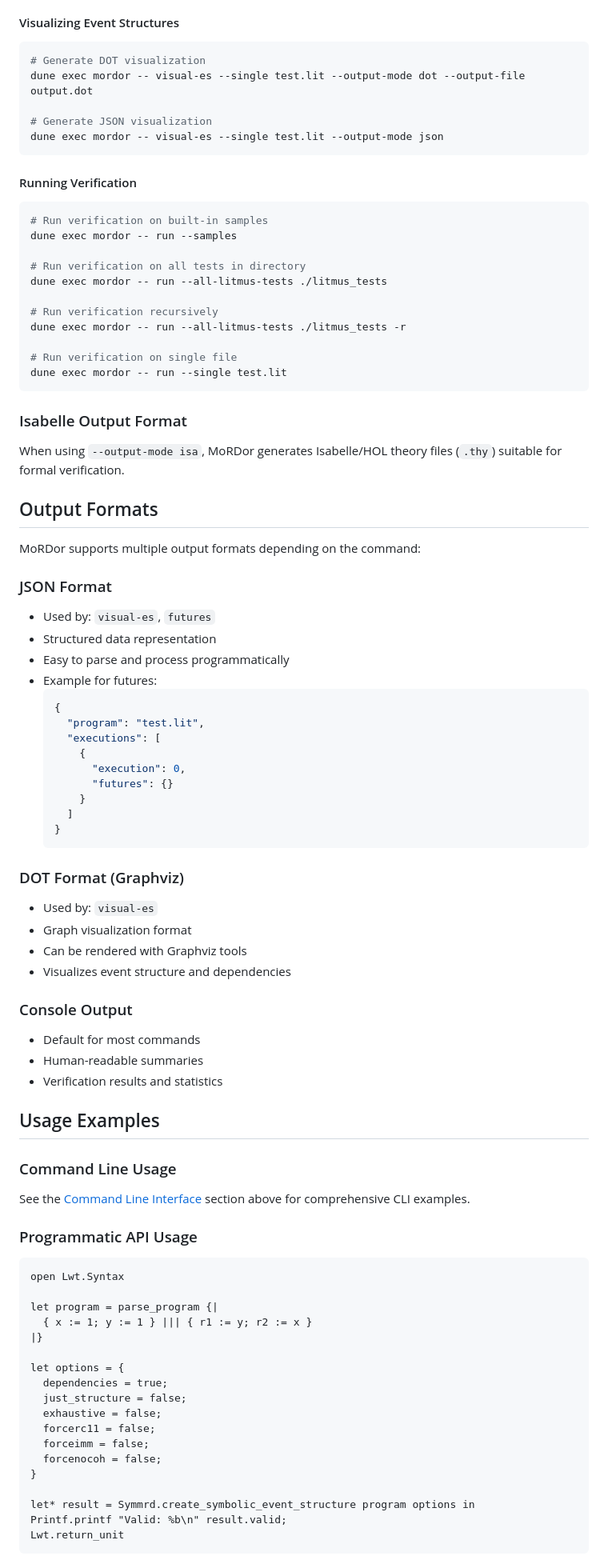
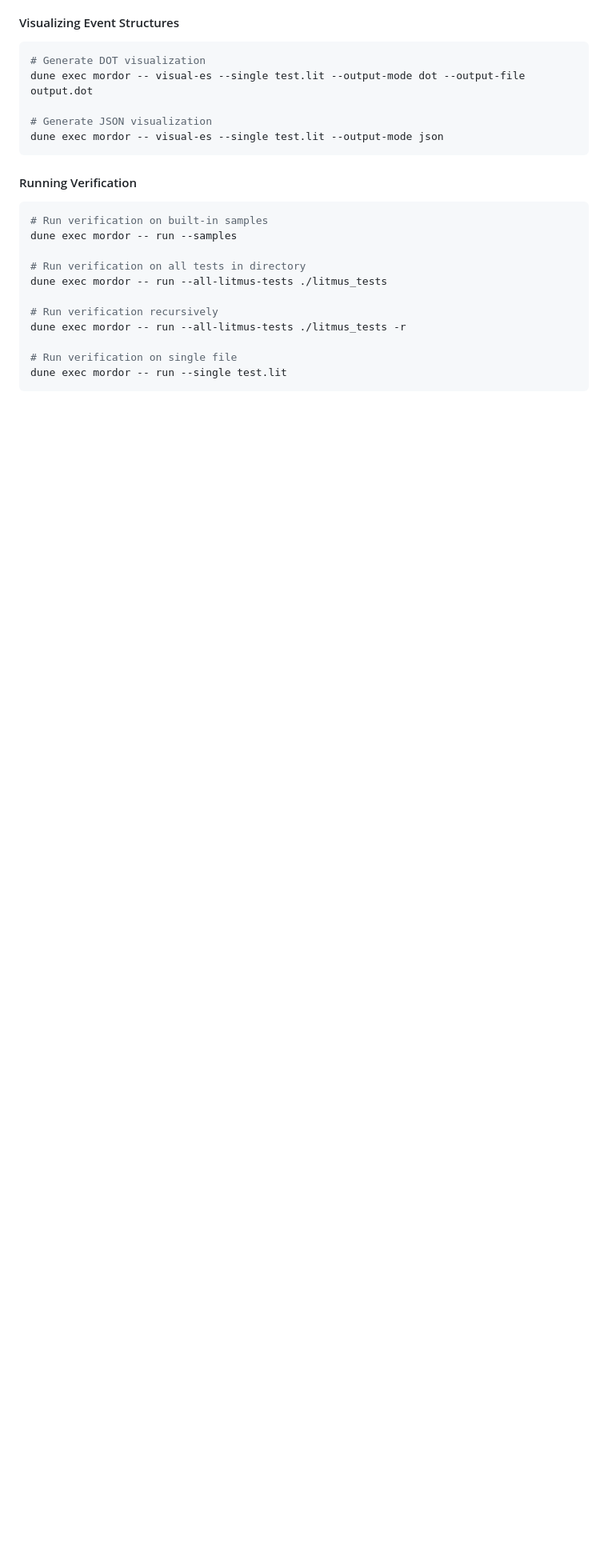
Before and after one commit to christiankissig/mordor, a Markdown page: README.md, the part around one of its changes. Shown at 80% size. Drawn GitHub-style; blank space fills up the shorter version.

Commit message:
clean up README

````diff
--- a/README.md
+++ b/README.md
@@ -230,69 +230,3 @@ dune exec mordor -- run --all-litmus-tests ./litmus_tests -r
 # Run verification on single file
 dune exec mordor -- run --single test.lit
 ```
-
-### Isabelle Output Format
-
-When using `--output-mode isa`, MoRDor generates Isabelle/HOL theory files (`.thy`) suitable for formal verification.
-
-## Output Formats
-
-MoRDor supports multiple output formats depending on the command:
-
-### JSON Format
-- Used by: `visual-es`, `futures`
-- Structured data representation
-- Easy to parse and process programmatically
-- Example for futures:
-  ```json
-  {
-    "program": "test.lit",
-    "executions": [
-      {
-        "execution": 0,
-        "futures": {}
-      }
-    ]
-  }
-  ```
-
-### DOT Format (Graphviz)
-- Used by: `visual-es`
-- Graph visualization format
-- Can be rendered with Graphviz tools
-- Visualizes event structure and dependencies
-
-### Console Output
-- Default for most commands
-- Human-readable summaries
-- Verification results and statistics
-
-## Usage Examples
-
-### Command Line Usage
-
-See the [Command Line Interface](#command-line-interface) section above for comprehensive CLI examples.
-
-### Programmatic API Usage
-
-```ocaml
-open Lwt.Syntax
-
-let program = parse_program {|
-  { x := 1; y := 1 } ||| { r1 := y; r2 := x }
-|}
-
-let options = {
-  dependencies = true;
-  just_structure = false;
-  exhaustive = false;
-  forcerc11 = false;
-  forceimm = false;
-  forcenocoh = false;
-}
-
-let* result = Symmrd.create_symbolic_event_structure program options in
-Printf.printf "Valid: %b\n" result.valid;
-Lwt.return_unit
-```
-
````
Also changed, not shown: other parts of README.md (+0 -36 lines).
